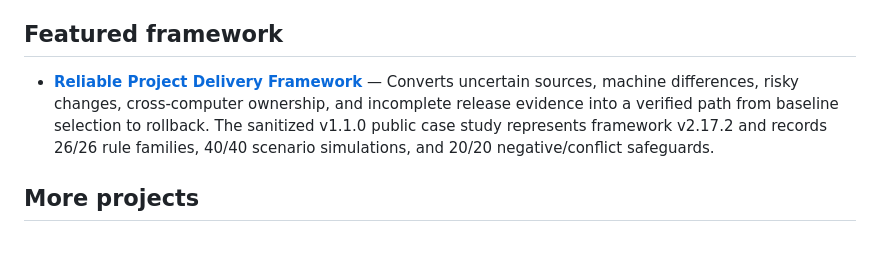
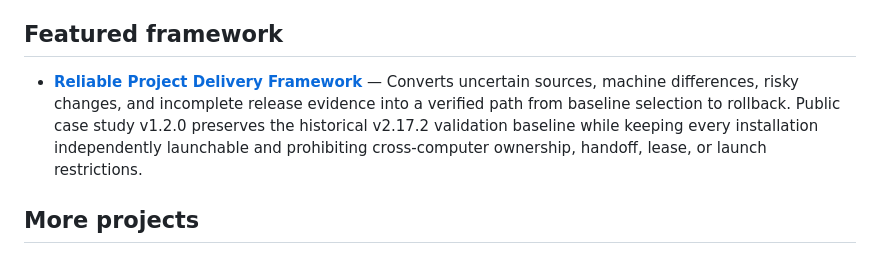
Before and after one commit to Jnapier2/Jnapier2, a Markdown page: README.md, the part around the change. Rendered like a GitHub page.

Commit message:
Align profile with independent local operation

```diff
--- a/README.md
+++ b/README.md
@@ -16,7 +16,7 @@ I turn complex systems into trusted ones. My background spans more than 10 years
 
 ## Featured framework
 
-- **[Reliable Project Delivery Framework](case-studies/reliable-project-delivery-framework/README.md)** — Converts uncertain sources, machine differences, risky changes, cross-computer ownership, and incomplete release evidence into a verified path from baseline selection to rollback. The sanitized v1.1.0 public case study represents framework v2.17.2 and records 26/26 rule families, 40/40 scenario simulations, and 20/20 negative/conflict safeguards.
+- **[Reliable Project Delivery Framework](case-studies/reliable-project-delivery-framework/README.md)** — Converts uncertain sources, machine differences, risky changes, and incomplete release evidence into a verified path from baseline selection to rollback. Public case study v1.2.0 preserves the historical v2.17.2 validation baseline while keeping every installation independently launchable and prohibiting cross-computer ownership, handoff, lease, or launch restrictions.
 
 ## More projects
 
```
